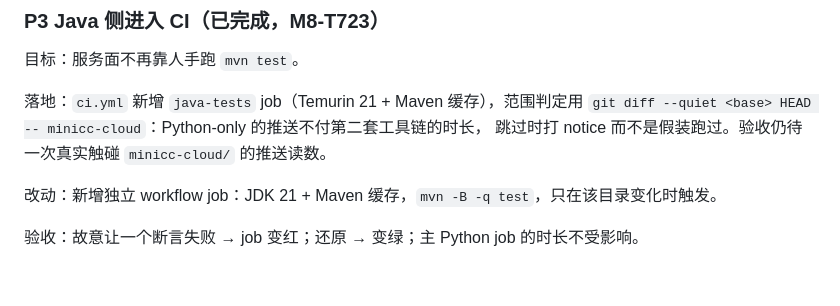
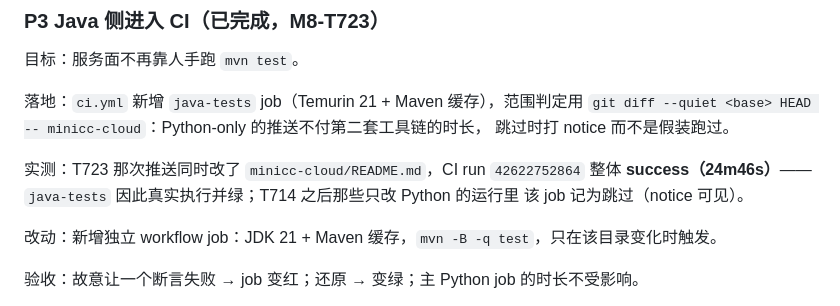
Before and after one commit to xiaodernan/minicc-codex, a Markdown page: docs/SERVICE_PLANE_PLAN.md, the part around the change. GitHub-like rendering; blank space fills up the shorter version.

Commit message:
M8-T726: cite the measured green CI run for the service plane job

```diff
--- a/docs/SERVICE_PLANE_PLAN.md
+++ b/docs/SERVICE_PLANE_PLAN.md
@@ -83,7 +83,11 @@ workspace_path/preview`，截断由 `X-Minicc-Tasks-Truncated` 头声明。网
 
 落地：`ci.yml` 新增 `java-tests` job（Temurin 21 + Maven 缓存），范围判定用
 `git diff --quiet <base> HEAD -- minicc-cloud`：Python-only 的推送不付第二套工具链的时长，
-跳过时打 notice 而不是假装跑过。验收仍待一次真实触碰 `minicc-cloud/` 的推送读数。
+跳过时打 notice 而不是假装跑过。
+
+实测：T723 那次推送同时改了 `minicc-cloud/README.md`，CI run `42622752864` 整体
+**success（24m46s）**——`java-tests` 因此真实执行并绿；T714 之后那些只改 Python 的运行里
+该 job 记为跳过（notice 可见）。
 
 改动：新增独立 workflow job：JDK 21 + Maven 缓存，`mvn -B -q test`，只在该目录变化时触发。
 
```
